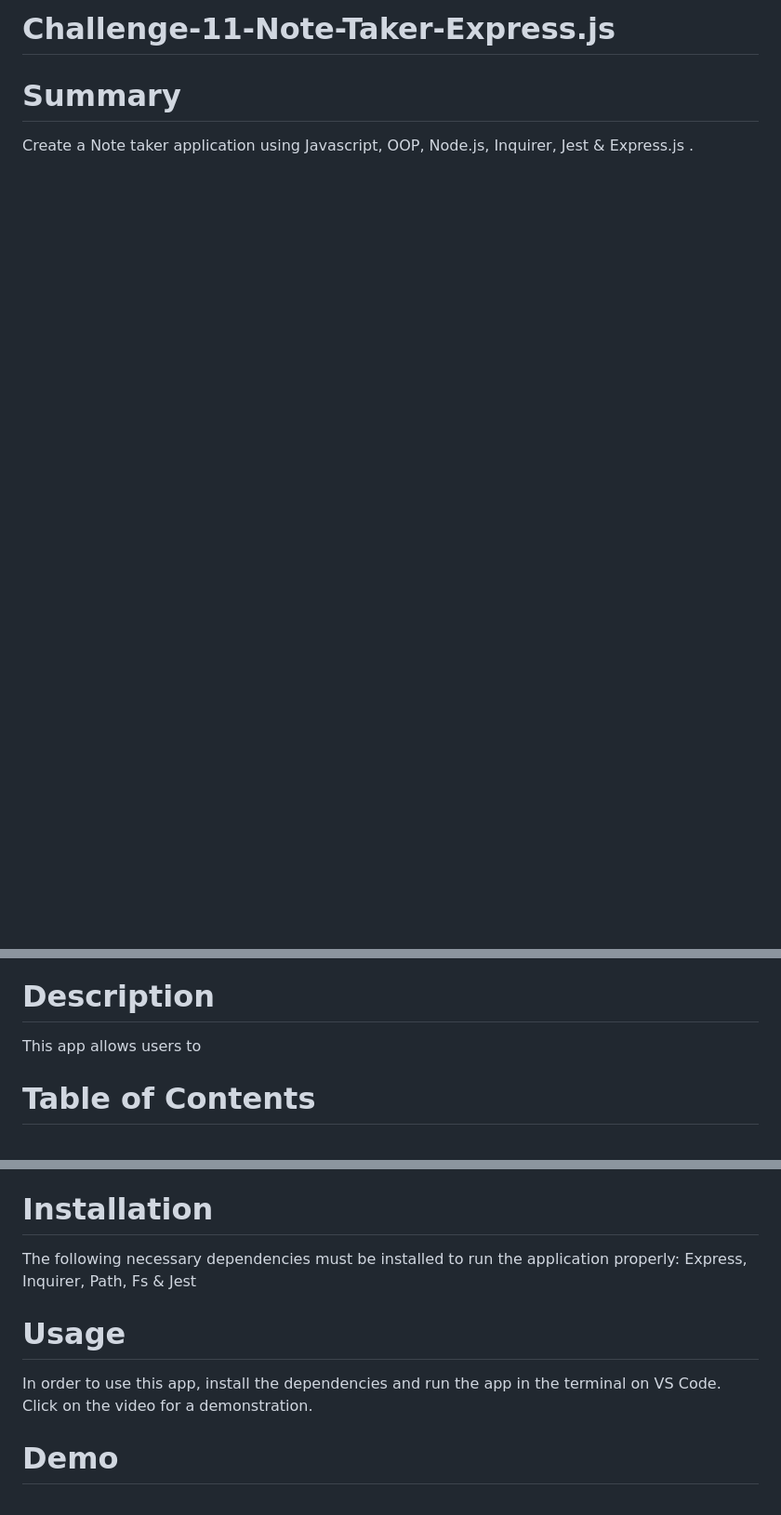
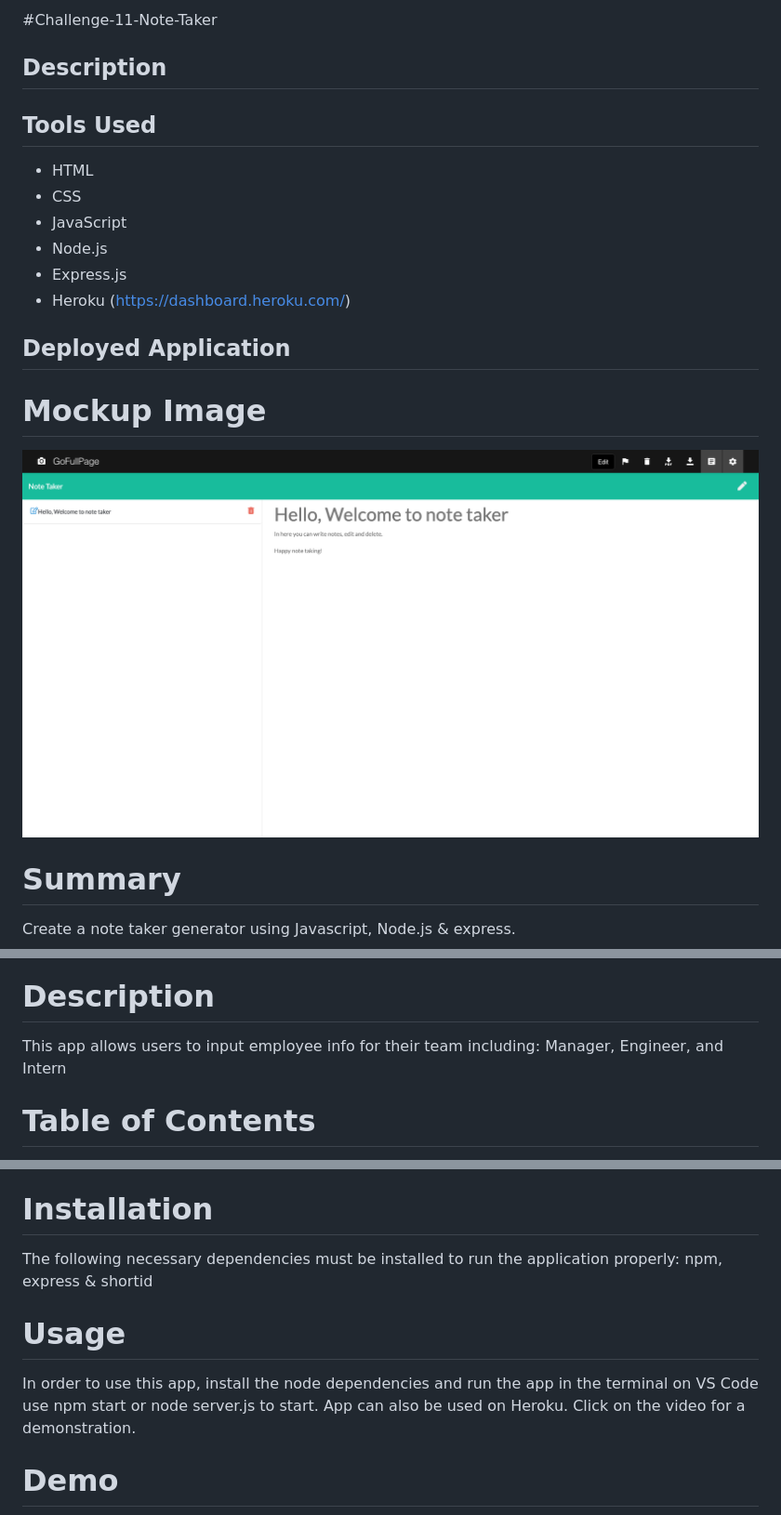
Before and after one commit to jcgom3/Challenge-11-Note-Taker-Express.js, a Markdown page: README.md, 3 parts joined by grey strips. Shown: that part at 93% size. Drawn GitHub-style; pictures changed too: public/assets/images/NoteTakerMockUp.png (added); blank space fills up the shorter version.

```diff
--- a/README.md
+++ b/README.md
@@ -1,6 +1,23 @@
-# Challenge-11-Note-Taker-Express.js
+#Challenge-11-Note-Taker
+
+## Description
+
+
+## Tools Used
+* HTML
+* CSS
+* JavaScript
+* Node.js
+* Express.js
+* Heroku (https://dashboard.heroku.com/)
+
+## Deployed Application
+
+
+# Mockup Image
+![screenshot](public/assets/images/NoteTakerMockUp.png)
 
 
 # Summary
-Create a Note taker application using Javascript, OOP, Node.js, Inquirer, Jest & Express.js .
+Create a note taker generator using Javascript, Node.js & express.
 
@@ -9,6 +24,6 @@ Create a Note taker application using Javascript, OOP, Node.js, Inquirer, Jest &
 
 # Description
-This app allows users to
+This app allows users to input employee info for their team including: Manager, Engineer, and Intern
 # Table of Contents
 * [Installation](#installation)
 * [Usage](#usage)
@@ -17,7 +32,7 @@ This app allows users to
 * [Tests](#tests)
 * [Questions](#questions)
 # Installation
-The following necessary dependencies must be installed to run the application properly: Express, Inquirer, Path, Fs & Jest
+The following necessary dependencies must be installed to run the application properly: npm, express & shortid
 # Usage
-In order to use this app, install the dependencies and run the app in the terminal on VS Code. Click on the video for a demonstration.
+In order to use this app, install the node dependencies and run the app in the terminal on VS Code use npm start or node server.js to start. App can also be used on Heroku. Click on the video for a demonstration.
 # Demo
```
Also changed, not shown: other parts of README.md (+3 -5 lines), public/assets/images/DemoVideo.png (added), 12 other files.
